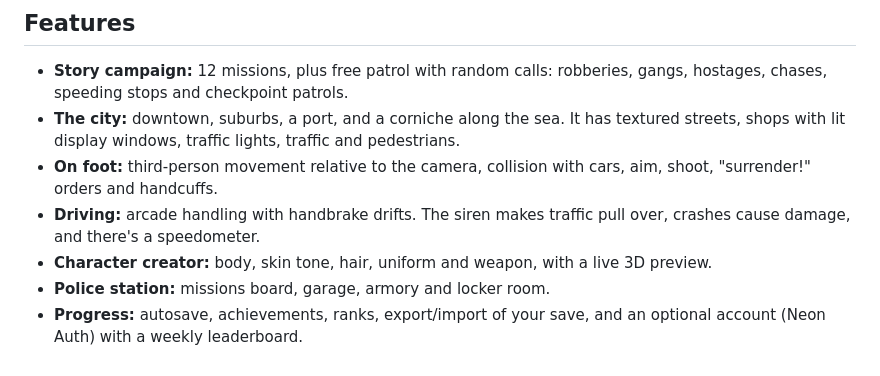
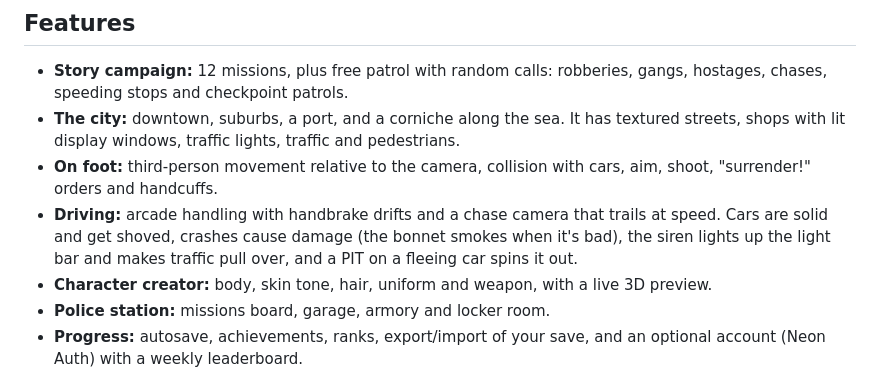
Before and after one commit to mohammedemara48-code/police-command, a Markdown page: README.md, the part around the change. Rendered like a GitHub page.

Commit message:
Docs: driving and PIT

```diff
--- a/README.md
+++ b/README.md
@@ -22,7 +22,7 @@ Police Command is a 3D police game that runs in the browser. You play a patrol o
 - **Story campaign:** 12 missions, plus free patrol with random calls: robberies, gangs, hostages, chases, speeding stops and checkpoint patrols.
 - **The city:** downtown, suburbs, a port, and a corniche along the sea. It has textured streets, shops with lit display windows, traffic lights, traffic and pedestrians.
 - **On foot:** third-person movement relative to the camera, collision with cars, aim, shoot, "surrender!" orders and handcuffs.
-- **Driving:** arcade handling with handbrake drifts. The siren makes traffic pull over, crashes cause damage, and there's a speedometer.
+- **Driving:** arcade handling with handbrake drifts and a chase camera that trails at speed. Cars are solid and get shoved, crashes cause damage (the bonnet smokes when it's bad), the siren lights up the light bar and makes traffic pull over, and a PIT on a fleeing car spins it out.
 - **Character creator:** body, skin tone, hair, uniform and weapon, with a live 3D preview.
 - **Police station:** missions board, garage, armory and locker room.
 - **Progress:** autosave, achievements, ranks, export/import of your save, and an optional account (Neon Auth) with a weekly leaderboard.
```
Also changed, not shown: docs/GAME_DESIGN.md (+1 -1 lines).
